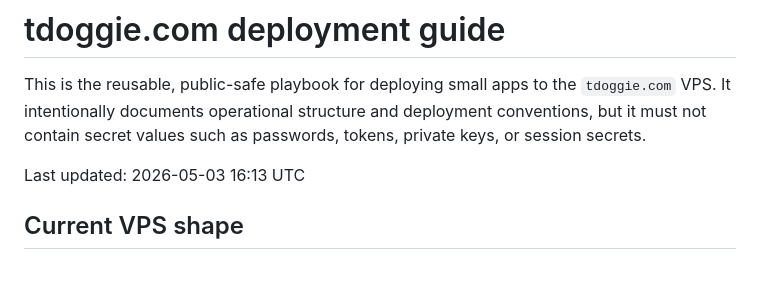
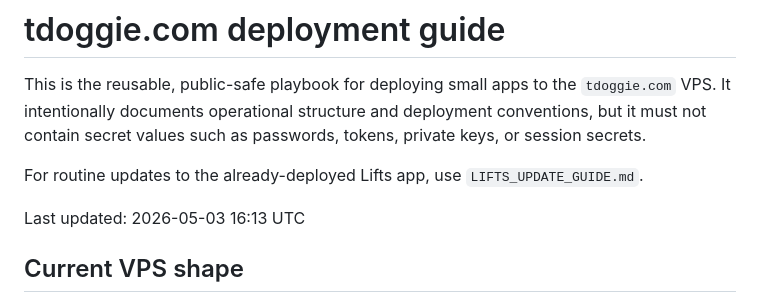
Before and after one commit to baron-de-botetourt/lifts, a Markdown page: TDOGGIE_DEPLOYMENT_GUIDE.md, the part around the change. Rendered like a GitHub page; blank space fills up the shorter version.

Commit message:
Add Lifts update guide

```diff
--- a/TDOGGIE_DEPLOYMENT_GUIDE.md
+++ b/TDOGGIE_DEPLOYMENT_GUIDE.md
@@ -4,6 +4,9 @@ This is the reusable, public-safe playbook for deploying small apps to the
 `tdoggie.com` VPS. It intentionally documents operational structure and
 deployment conventions, but it must not contain secret values such as passwords,
 tokens, private keys, or session secrets.
+
+For routine updates to the already-deployed Lifts app, use
+`LIFTS_UPDATE_GUIDE.md`.
 
 Last updated: 2026-05-03 16:13 UTC
 
```
Also changed, not shown: LIFTS_UPDATE_GUIDE.md (added, +197 -0 lines).
